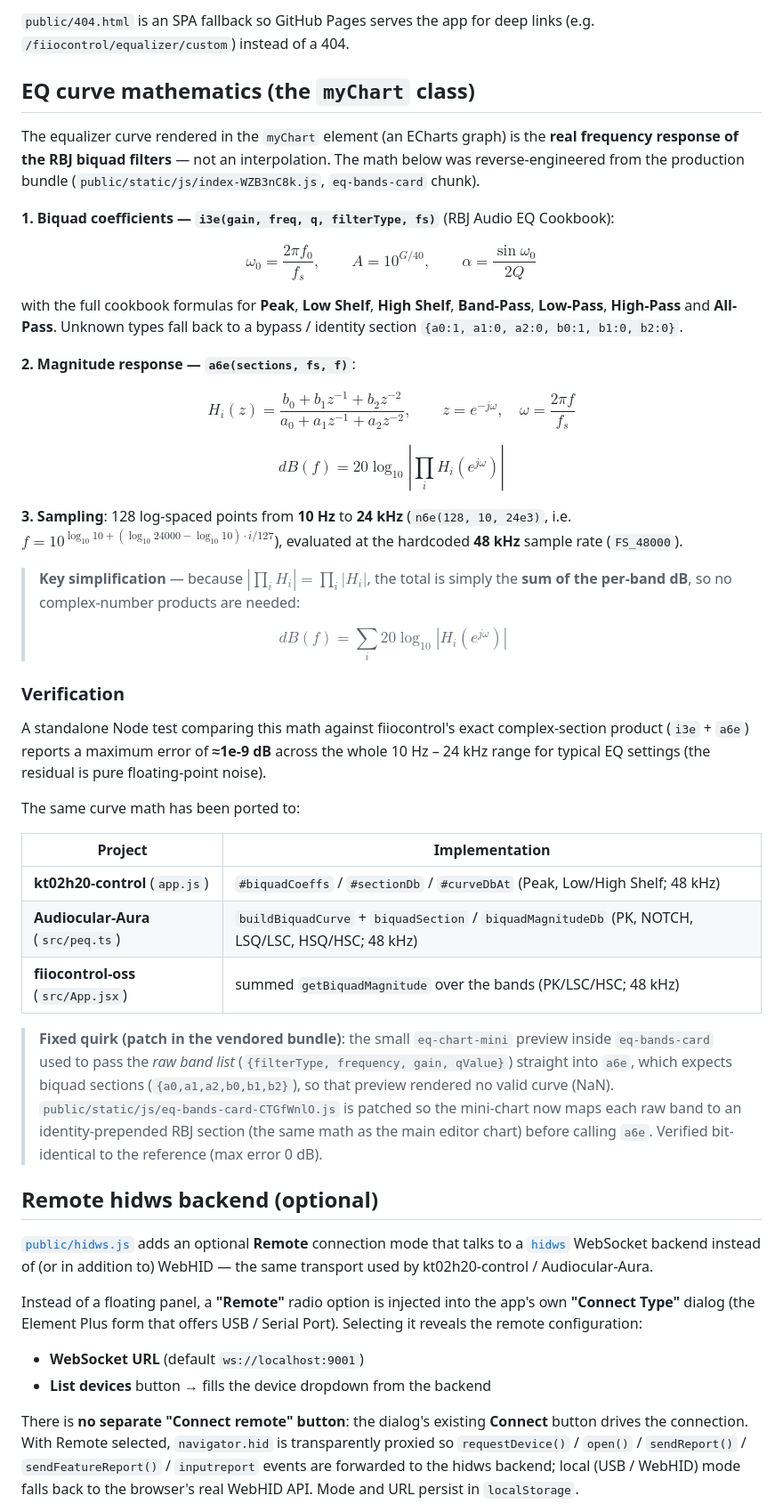
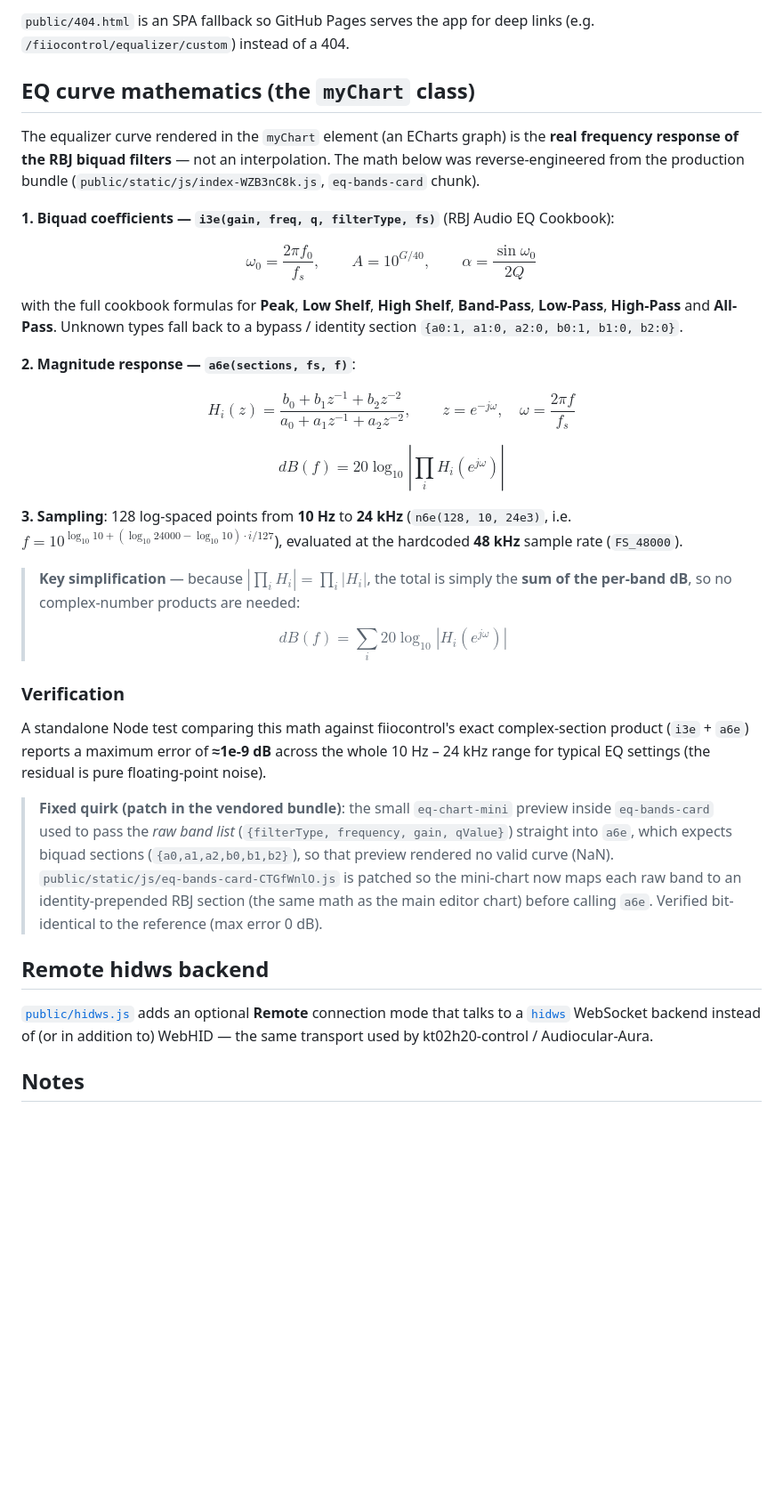
Before and after one commit to Ircama/fiiocontrol, a Markdown page: README.md, the part around one of its changes. Shown at 89% size. Drawn GitHub-style; blank space fills up the shorter version.

```diff
--- a/README.md
+++ b/README.md
@@ -84,22 +65,16 @@ vendored files so every URL resolves under that base:
 
-`public/404.html` is an SPA fallback so GitHub Pages serves the app for
-deep links (e.g. `/fiiocontrol/equalizer/custom`) instead of a 404.
+`public/404.html` is an SPA fallback so GitHub Pages serves the app for deep links (e.g. `/fiiocontrol/equalizer/custom`) instead of a 404.
 
 ## EQ curve mathematics (the `myChart` class)
 
-The equalizer curve rendered in the `myChart` element (an ECharts graph) is the
-**real frequency response of the RBJ biquad filters** — not an interpolation.
-The math below was reverse-engineered from the production bundle
-(`public/static/js/index-WZB3nC8k.js`, `eq-bands-card` chunk).
+The equalizer curve rendered in the `myChart` element (an ECharts graph) is the **real frequency response of the RBJ biquad filters** — not an interpolation.  The math below was reverse-engineered from the production bundle (`public/static/js/index-WZB3nC8k.js`, `eq-bands-card` chunk).
 
 **1. Biquad coefficients — `i3e(gain, freq, q, filterType, fs)`** (RBJ Audio EQ
 Cookbook):
 
 $$\omega_0 = \frac{2\pi f_0}{f_s}, \qquad A = 10^{G/40}, \qquad \alpha = \frac{\sin\omega_0}{2Q}$$
 
-with the full cookbook formulas for **Peak**, **Low Shelf**, **High Shelf**,
-**Band-Pass**, **Low-Pass**, **High-Pass** and **All-Pass**. Unknown types fall
-back to a bypass / identity section `{a0:1, a1:0, a2:0, b0:1, b1:0, b2:0}`.
+with the full cookbook formulas for **Peak**, **Low Shelf**, **High Shelf**, **Band-Pass**, **Low-Pass**, **High-Pass** and **All-Pass**. Unknown types fall back to a bypass / identity section `{a0:1, a1:0, a2:0, b0:1, b1:0, b2:0}`.
 
 **2. Magnitude response — `a6e(sections, fs, f)`**:
 
@@ -107,13 +82,9 @@ $$H_i(z) = \frac{b_0 + b_1 z^{-1} + b_2 z^{-2}}{a_0 + a_1 z^{-1} + a_2 z^{-2}},
 
 $$dB(f) = 20\log_{10}\left|\prod_i H_i\!\left(e^{j\omega}\right)\right|$$
 
-**3. Sampling**: 128 log-spaced points from **10 Hz** to **24 kHz**
-(`n6e(128, 10, 24e3)`, i.e. $f = 10^{\log_{10}10 + (\log_{10}24000 - \log_{10}10)\cdot i/127}$),
-evaluated at the hardcoded **48 kHz** sample rate (`FS_48000`).
+**3. Sampling**: 128 log-spaced points from **10 Hz** to **24 kHz** (`n6e(128, 10, 24e3)`, i.e. $f = 10^{\log_{10}10 + (\log_{10}24000 - \log_{10}10)\cdot i/127}$), evaluated at the hardcoded **48 kHz** sample rate (`FS_48000`).
 
-> **Key simplification** — because $|\prod_i H_i| = \prod_i |H_i|$, the total is
-> simply the **sum of the per-band dB**, so no complex-number products are
-> needed:
+> **Key simplification** — because $|\prod_i H_i| = \prod_i |H_i|$, the total is simply the **sum of the per-band dB**, so no complex-number products are needed:
 >
 > $$dB(f) = \sum_i 20\log_{10}\left|H_i\!\left(e^{j\omega}\right)\right|$$
 
@@ -123,41 +94,11 @@ complex-section product (`i3e` + `a6e`) reports a maximum error of **≈1e-9 dB*
 across the whole 10 Hz – 24 kHz range for typical EQ settings (the residual is
 pure floating-point noise).
 
-The same curve math has been ported to:
+> **Fixed quirk (patch in the vendored bundle)**: the small `eq-chart-mini` preview inside `eq-bands-card` used to pass the *raw band list* (`{filterType, frequency, gain, qValue}`) straight into `a6e`, which expects biquad sections (`{a0,a1,a2,b0,b1,b2}`), so that preview rendered no valid curve (NaN). `public/static/js/eq-bands-card-CTGfWnlO.js` is patched so the mini-chart now maps each raw band to an identity-prepended RBJ section (the same math as the main editor chart) before calling `a6e`. Verified bit-identical to the reference (max error 0 dB).
 
-| Project | Implementation |
-| --- | --- |
-| **kt02h20-control** (`app.js`) | `#biquadCoeffs` / `#sectionDb` / `#curveDbAt` (Peak, Low/High Shelf; 48 kHz) |
-| **Audiocular-Aura** (`src/peq.ts`) | `buildBiquadCurve` + `biquadSection` / `biquadMagnitudeDb` (PK, NOTCH, LSQ/LSC, HSQ/HSC; 48 kHz) |
-| **fiiocontrol-oss** (`src/App.jsx`) | summed `getBiquadMagnitude` over the bands (PK/LSC/HSC; 48 kHz) |
+## Remote hidws backend
 
-> **Fixed quirk (patch in the vendored bundle)**: the small `eq-chart-mini`
-> preview inside `eq-bands-card` used to pass the *raw band list*
-> (`{filterType, frequency, gain, qValue}`) straight into `a6e`, which expects
-> biquad sections (`{a0,a1,a2,b0,b1,b2}`), so that preview rendered no valid
-> curve (NaN). `public/static/js/eq-bands-card-CTGfWnlO.js` is patched so the
-> mini-chart now maps each raw band to an identity-prepended RBJ section (the
-> same math as the main editor chart) before calling `a6e`. Verified
-> bit-identical to the reference (max error 0 dB).
+[`public/hidws.js`](public/hidws.js) adds an optional **Remote** connection mode that talks to a [`hidws`](https://github.com/Ircama/hidws) WebSocket backend instead of (or in addition to) WebHID — the same transport used by kt02h20-control / Audiocular-Aura.
 
-## Remote hidws backend (optional)
+## Notes
 
-[`public/hidws.js`](public/hidws.js) adds an optional **Remote** connection mode
-that talks to a [`hidws`](https://github.com/Ircama/hidws) WebSocket backend
-instead of (or in addition to) WebHID — the same transport used by
-kt02h20-control / Audiocular-Aura.
-
-Instead of a floating panel, a **"Remote"** radio option is injected into the
-app's own **"Connect Type"** dialog (the Element Plus form that offers
-USB / Serial Port). Selecting it reveals the remote configuration:
-
-- **WebSocket URL** (default `ws://localhost:9001`)
-- **List devices** button → fills the device dropdown from the backend
-
-There is **no separate "Connect remote" button**: the dialog's existing
-**Connect** button drives the connection. With Remote selected,
-`navigator.hid` is transparently proxied so `requestDevice()` / `open()` /
-`sendReport()` / `sendFeatureReport()` / `inputreport` events are forwarded to
-the hidws backend; local (USB / WebHID) mode falls back to the browser's real
-WebHID API. Mode and URL persist in `localStorage`.
-
```
Also changed, not shown: other parts of README.md (+12 -44 lines).
